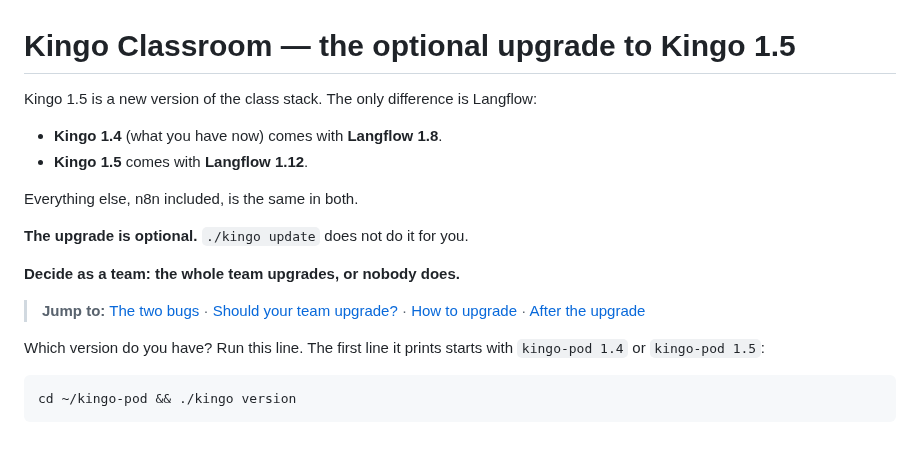
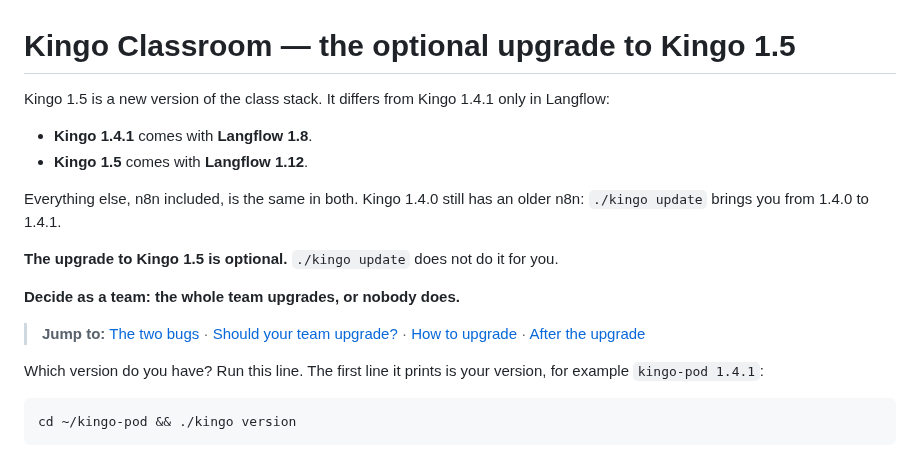
Before and after one commit to frankhuettner/kingo-pod, a Markdown page: docs/UPGRADE.md, the part around the change. GitHub-like rendering.

Commit message:
docs/UPGRADE.md: same n8n from Kingo 1.4.1 on — 1.4.0 still has the older one
Co-Authored-By: Claude Opus 5.5 <noreply@anthropic.com>

````diff
--- a/docs/UPGRADE.md
+++ b/docs/UPGRADE.md
@@ -1,14 +1,16 @@
 # Kingo Classroom — the optional upgrade to Kingo 1.5
 
-Kingo 1.5 is a new version of the class stack. The only difference is
-Langflow:
+Kingo 1.5 is a new version of the class stack. It differs from Kingo 1.4.1
+only in Langflow:
 
-- **Kingo 1.4** (what you have now) comes with **Langflow 1.8**.
+- **Kingo 1.4.1** comes with **Langflow 1.8**.
 - **Kingo 1.5** comes with **Langflow 1.12**.
 
-Everything else, n8n included, is the same in both.
+Everything else, n8n included, is the same in both. Kingo 1.4.0 still has an
+older n8n: `./kingo update` brings you from 1.4.0 to 1.4.1.
 
-**The upgrade is optional.** `./kingo update` does not do it for you.
+**The upgrade to Kingo 1.5 is optional.** `./kingo update` does not do it for
+you.
 
 **Decide as a team: the whole team upgrades, or nobody does.**
 
@@ -16,8 +18,8 @@ Everything else, n8n included, is the same in both.
 > [Should your team upgrade?](#should-your-team-upgrade) ·
 > [How to upgrade](#how-to-upgrade) · [After the upgrade](#after-the-upgrade)
 
-Which version do you have? Run this line. The first line it prints starts
-with `kingo-pod 1.4` or `kingo-pod 1.5`:
+Which version do you have? Run this line. The first line it prints is your
+version, for example `kingo-pod 1.4.1`:
 
 ```
 cd ~/kingo-pod && ./kingo version
````
